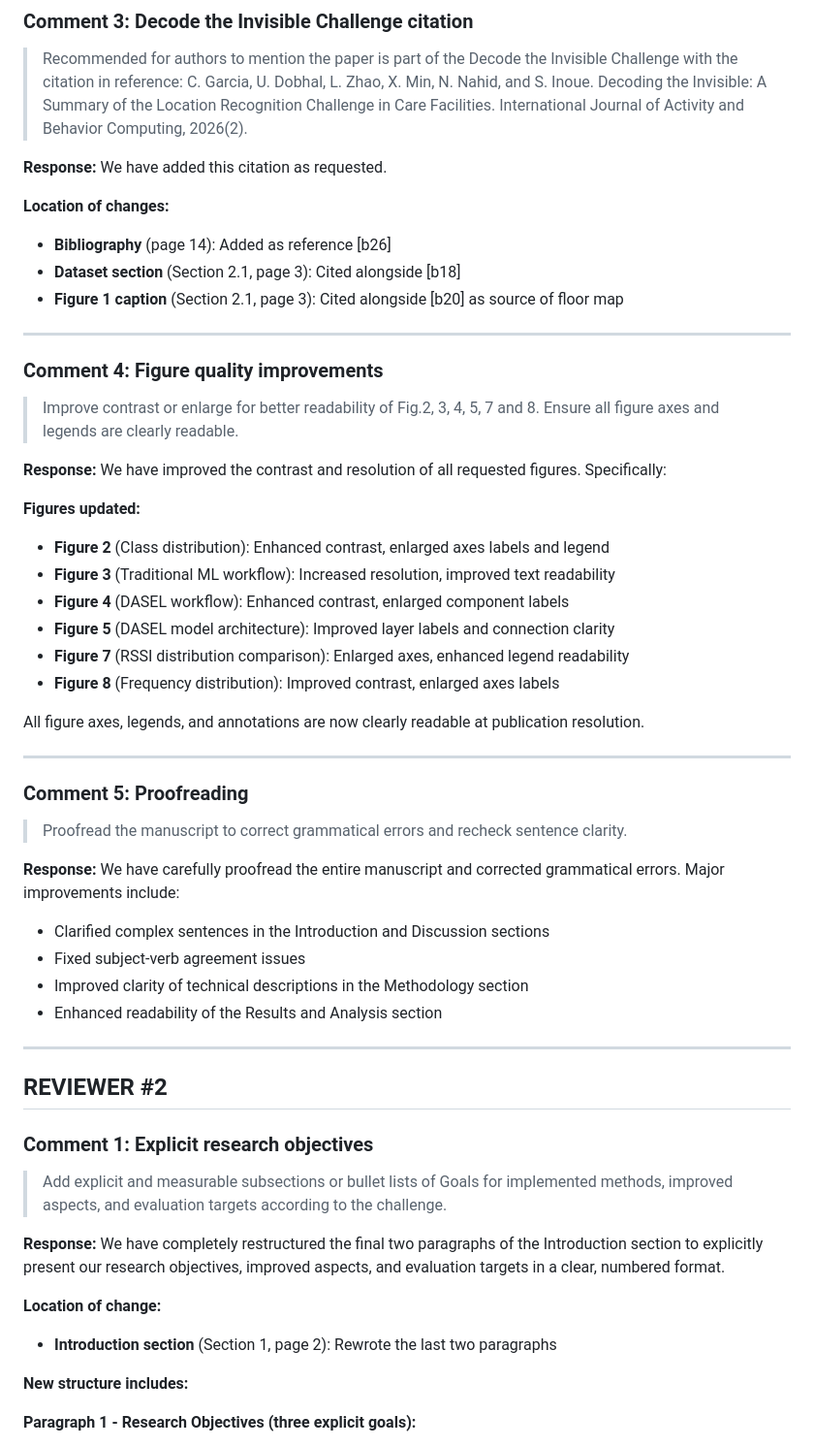
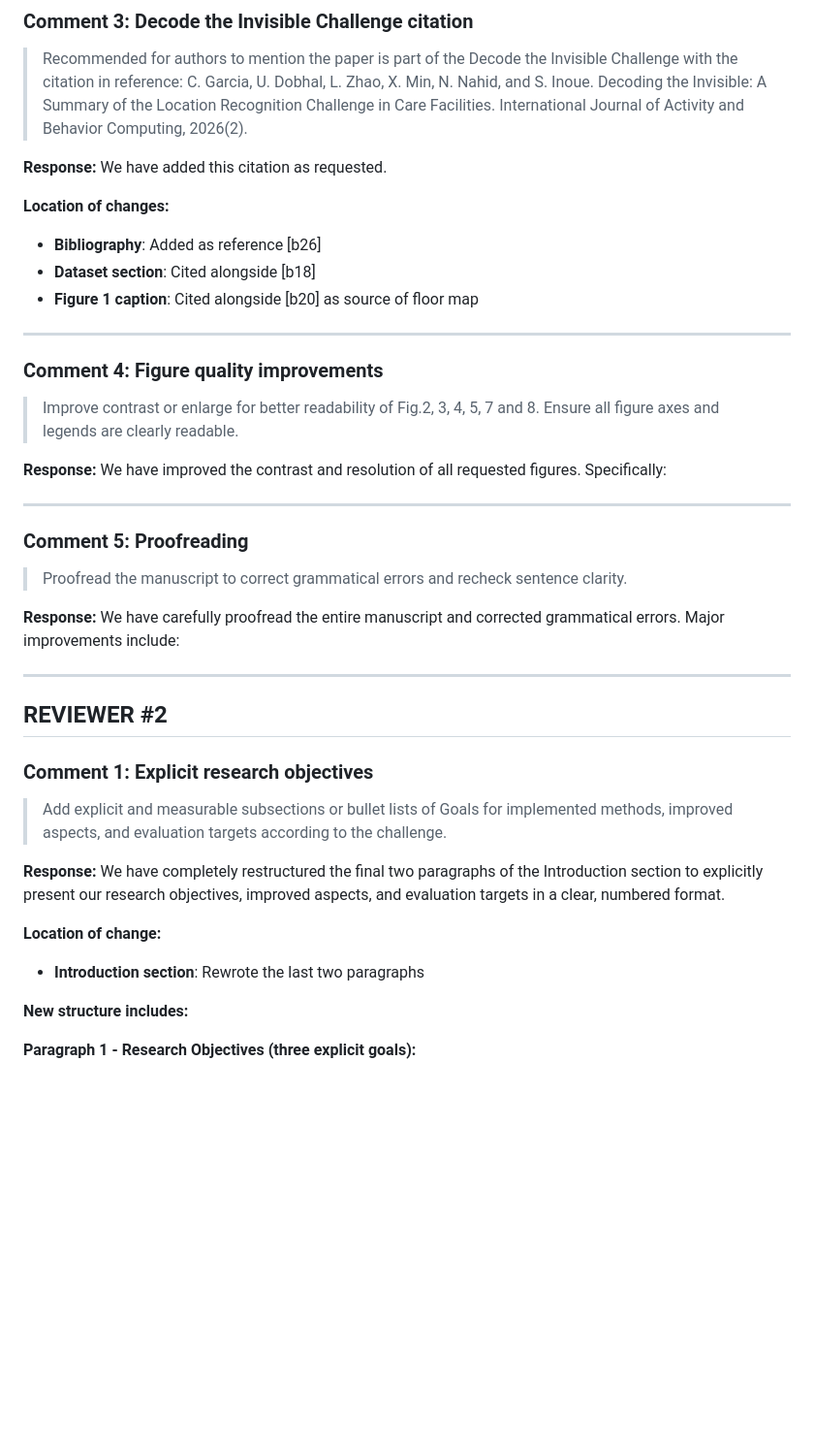
Before and after one commit to minhtrietcancode/abc-challenge-2026-location-classification, a Markdown page: reviewer_response.md, the part around one of its changes. Shown at 97% size. GitHub-like rendering; blank space fills up the shorter version.

```diff
--- a/reviewer_response.md
+++ b/reviewer_response.md
@@ -58,9 +58,9 @@ We have added all three requested challenge paper citations to the bibliography
 We have added this citation as requested.
 
 **Location of changes:**
-- **Bibliography** (page 14): Added as reference [b26]
-- **Dataset section** (Section 2.1, page 3): Cited alongside [b18]
-- **Figure 1 caption** (Section 2.1, page 3): Cited alongside [b20] as source of floor map
+- **Bibliography**: Added as reference [b26]
+- **Dataset section**: Cited alongside [b18]
+- **Figure 1 caption**: Cited alongside [b20] as source of floor map
 
 ---
 
@@ -70,16 +70,6 @@ We have added this citation as requested.
 **Response:**
 We have improved the contrast and resolution of all requested figures. Specifically:
 
-**Figures updated:**
-- **Figure 2** (Class distribution): Enhanced contrast, enlarged axes labels and legend
-- **Figure 3** (Traditional ML workflow): Increased resolution, improved text readability
-- **Figure 4** (DASEL workflow): Enhanced contrast, enlarged component labels
-- **Figure 5** (DASEL model architecture): Improved layer labels and connection clarity
-- **Figure 7** (RSSI distribution comparison): Enlarged axes, enhanced legend readability
-- **Figure 8** (Frequency distribution): Improved contrast, enlarged axes labels
-
-All figure axes, legends, and annotations are now clearly readable at publication resolution.
-
 ---
 
 ### Comment 5: Proofreading
@@ -87,10 +77,6 @@ All figure axes, legends, and annotations are now clearly readable at publicatio
 
 **Response:**
 We have carefully proofread the entire manuscript and corrected grammatical errors. Major improvements include:
-- Clarified complex sentences in the Introduction and Discussion sections
-- Fixed subject-verb agreement issues
-- Improved clarity of technical descriptions in the Methodology section
-- Enhanced readability of the Results and Analysis section
 
 ---
 
@@ -103,7 +89,7 @@ We have carefully proofread the entire manuscript and corrected grammatical erro
 We have completely restructured the final two paragraphs of the Introduction section to explicitly present our research objectives, improved aspects, and evaluation targets in a clear, numbered format.
 
 **Location of change:**
-- **Introduction section** (Section 1, page 2): Rewrote the last two paragraphs
+- **Introduction section**: Rewrote the last two paragraphs
 
 **New structure includes:**
 
```
Also changed, not shown: other parts of reviewer_response.md (+17 -17 lines).
